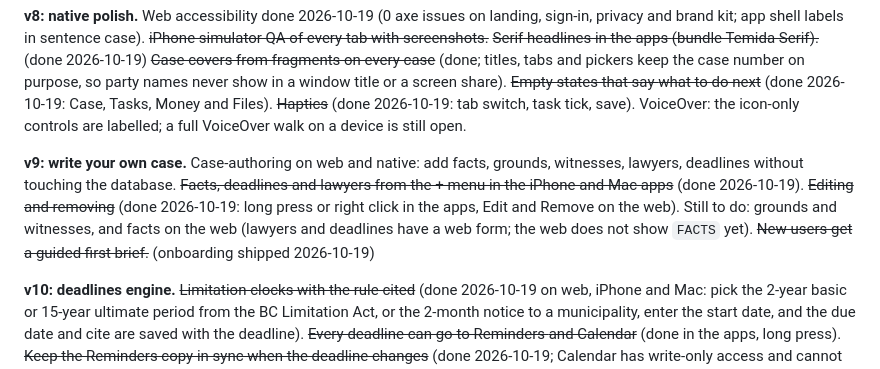
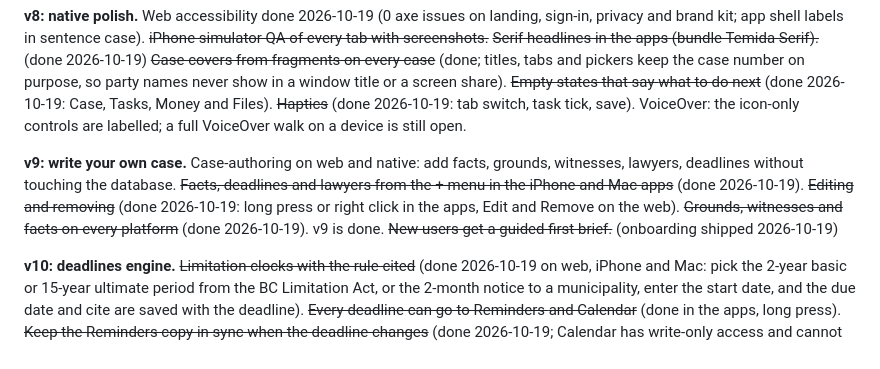
Before and after one commit to nulljosh/temida, a Markdown page: roadmap.md, the part around the change. GitHub-like rendering.

Commit message:
roadmap: v9 is done
Co-Authored-By: Claude Opus 5.5 <noreply@anthropic.com>
Claude-Session: https://claude.ai/code/session_01GLU25QMTcqr1nctvP6xqKr

```diff
--- a/roadmap.md
+++ b/roadmap.md
@@ -18,7 +18,7 @@ needs the Mac record.
 what to do next~~ (done 2026-10-19: Case, Tasks, Money and Files). ~~Haptics~~ (done 2026-10-19: tab switch, task tick, save). VoiceOver: the icon-only controls are labelled; a full VoiceOver walk on a device is still open.
 
 **v9: write your own case.** Case-authoring on web and native: add facts, grounds, witnesses,
-lawyers, deadlines without touching the database. ~~Facts, deadlines and lawyers from the + menu in the iPhone and Mac apps~~ (done 2026-10-19). ~~Editing and removing~~ (done 2026-10-19: long press or right click in the apps, Edit and Remove on the web). Still to do: grounds and witnesses, and facts on the web (lawyers and deadlines have a web form; the web does not show `FACTS` yet). ~~New users get a guided first brief.~~ (onboarding shipped 2026-10-19)
+lawyers, deadlines without touching the database. ~~Facts, deadlines and lawyers from the + menu in the iPhone and Mac apps~~ (done 2026-10-19). ~~Editing and removing~~ (done 2026-10-19: long press or right click in the apps, Edit and Remove on the web). ~~Grounds, witnesses and facts on every platform~~ (done 2026-10-19). v9 is done. ~~New users get a guided first brief.~~ (onboarding shipped 2026-10-19)
 
 **v10: deadlines engine.** ~~Limitation clocks with the rule cited~~ (done 2026-10-19 on web, iPhone and Mac: pick
 the 2-year basic or 15-year ultimate period from the BC Limitation Act, or the 2-month notice to a municipality,
```
